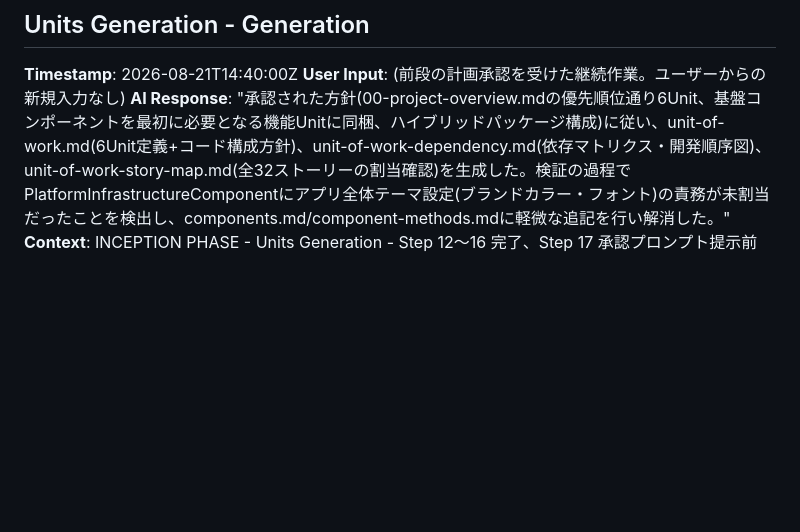
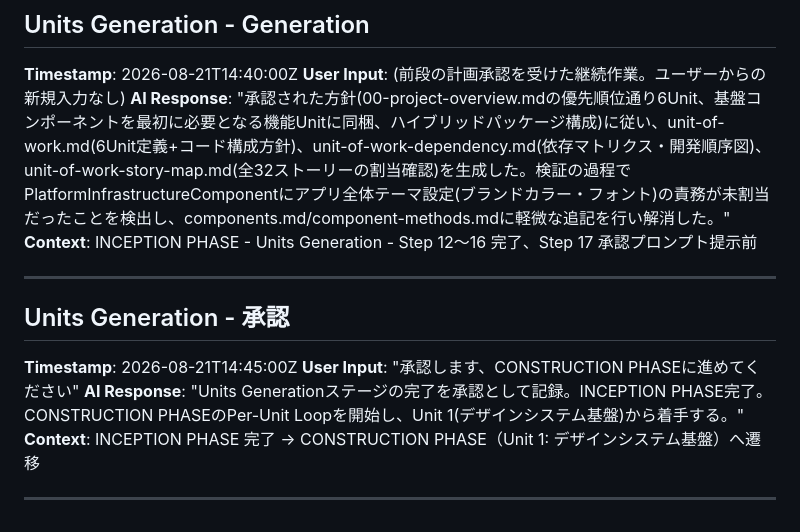
Before and after one commit to agwlvssainokuni/MasterMeister5, a Markdown page: aidlc-docs/audit.md, the part around the change. Drawn GitHub-style; blank space fills up the shorter version.

```diff
--- a/aidlc-docs/audit.md
+++ b/aidlc-docs/audit.md
@@ -141,3 +141,13 @@
 **User Input**: (前段の計画承認を受けた継続作業。ユーザーからの新規入力なし)
 **AI Response**: "承認された方針(00-project-overview.mdの優先順位通り6Unit、基盤コンポーネントを最初に必要となる機能Unitに同梱、ハイブリッドパッケージ構成)に従い、unit-of-work.md(6Unit定義+コード構成方針)、unit-of-work-dependency.md(依存マトリクス・開発順序図)、unit-of-work-story-map.md(全32ストーリーの割当確認)を生成した。検証の過程でPlatformInfrastructureComponentにアプリ全体テーマ設定(ブランドカラー・フォント)の責務が未割当だったことを検出し、components.md/component-methods.mdに軽微な追記を行い解消した。"
 **Context**: INCEPTION PHASE - Units Generation - Step 12〜16 完了、Step 17 承認プロンプト提示前
+
+---
+
+## Units Generation - 承認
+**Timestamp**: 2026-08-21T14:45:00Z
+**User Input**: "承認します、CONSTRUCTION PHASEに進めてください"
+**AI Response**: "Units Generationステージの完了を承認として記録。INCEPTION PHASE完了。CONSTRUCTION PHASEのPer-Unit Loopを開始し、Unit 1(デザインシステム基盤)から着手する。"
+**Context**: INCEPTION PHASE 完了 → CONSTRUCTION PHASE（Unit 1: デザインシステム基盤）へ遷移
+
+---
```
Also changed, not shown: aidlc-docs/aidlc-state.md (+14 -8 lines).
